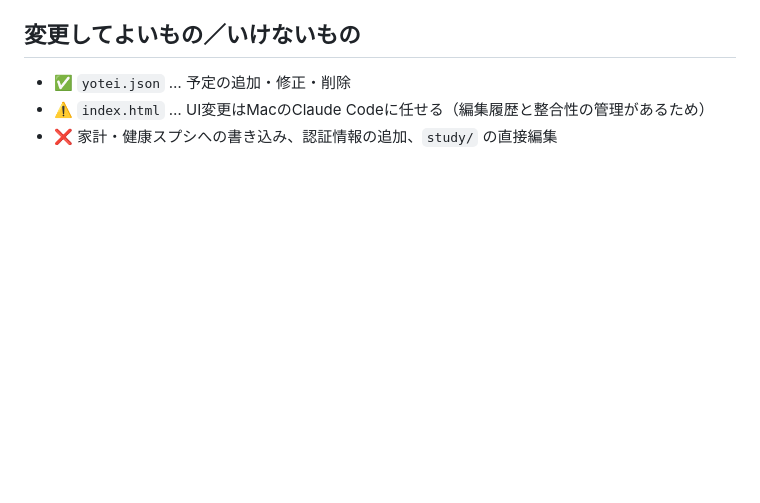
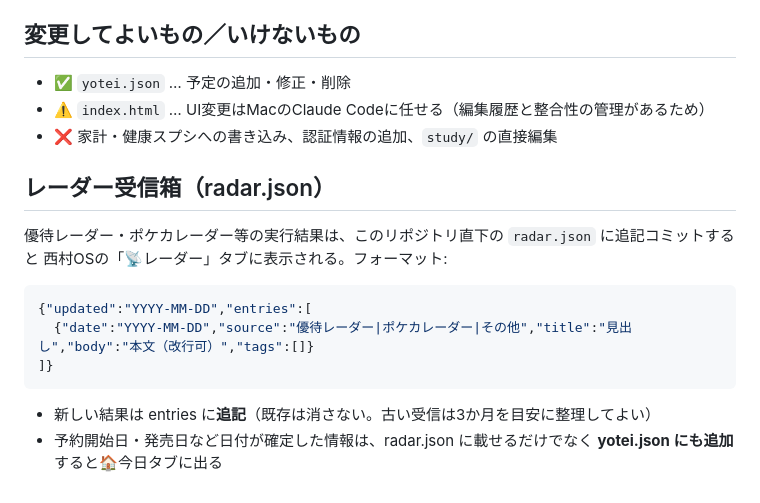
Before and after one commit to nishiga819870404-star/nishimura-cockpit, a Markdown page: AI_GUIDE.md, the part around the change. Drawn GitHub-style; blank space fills up the shorter version.

Commit message:
AI_GUIDE: radar.jsonの仕様を追記
Co-Authored-By: Claude Opus 4.8 <noreply@anthropic.com>

````diff
--- a/AI_GUIDE.md
+++ b/AI_GUIDE.md
@@ -58,3 +58,17 @@ GitHub Pagesで配信される。**このファイルは、Cowork/Claude Code/
 - ✅ `yotei.json` … 予定の追加・修正・削除
 - ⚠️ `index.html` … UI変更はMacのClaude Codeに任せる（編集履歴と整合性の管理があるため）
 - ❌ 家計・健康スプシへの書き込み、認証情報の追加、`study/` の直接編集
+
+## レーダー受信箱（radar.json）
+
+優待レーダー・ポケカレーダー等の実行結果は、このリポジトリ直下の `radar.json` に追記コミットすると
+西村OSの「📡レーダー」タブに表示される。フォーマット:
+
+```json
+{"updated":"YYYY-MM-DD","entries":[
+  {"date":"YYYY-MM-DD","source":"優待レーダー|ポケカレーダー|その他","title":"見出し","body":"本文（改行可）","tags":[]}
+]}
+```
+
+- 新しい結果は entries に**追記**（既存は消さない。古い受信は3か月を目安に整理してよい）
+- 予約開始日・発売日など日付が確定した情報は、radar.json に載せるだけでなく **yotei.json にも追加**すると🏠今日タブに出る
````
